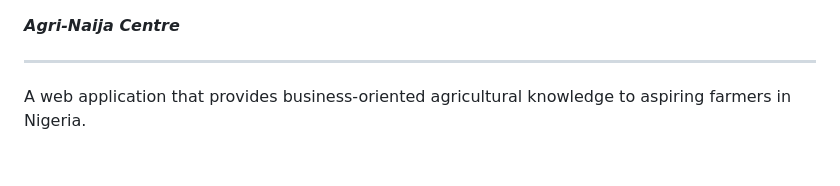
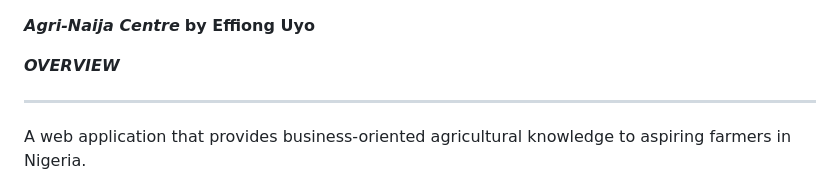
Before and after one commit to Effiong06/Agri-Naija-Centre, a Markdown page: README.md, the part around the change. Rendered like a GitHub page; blank space fills up the shorter version.

Commit message:
Fifth Update README.md

```diff
--- a/README.md
+++ b/README.md
@@ -1,4 +1,8 @@
 ***Agri-Naija Centre***
+**by Effiong Uyo**
+
+
+***OVERVIEW***
 ______________________________________________
 
 
```
